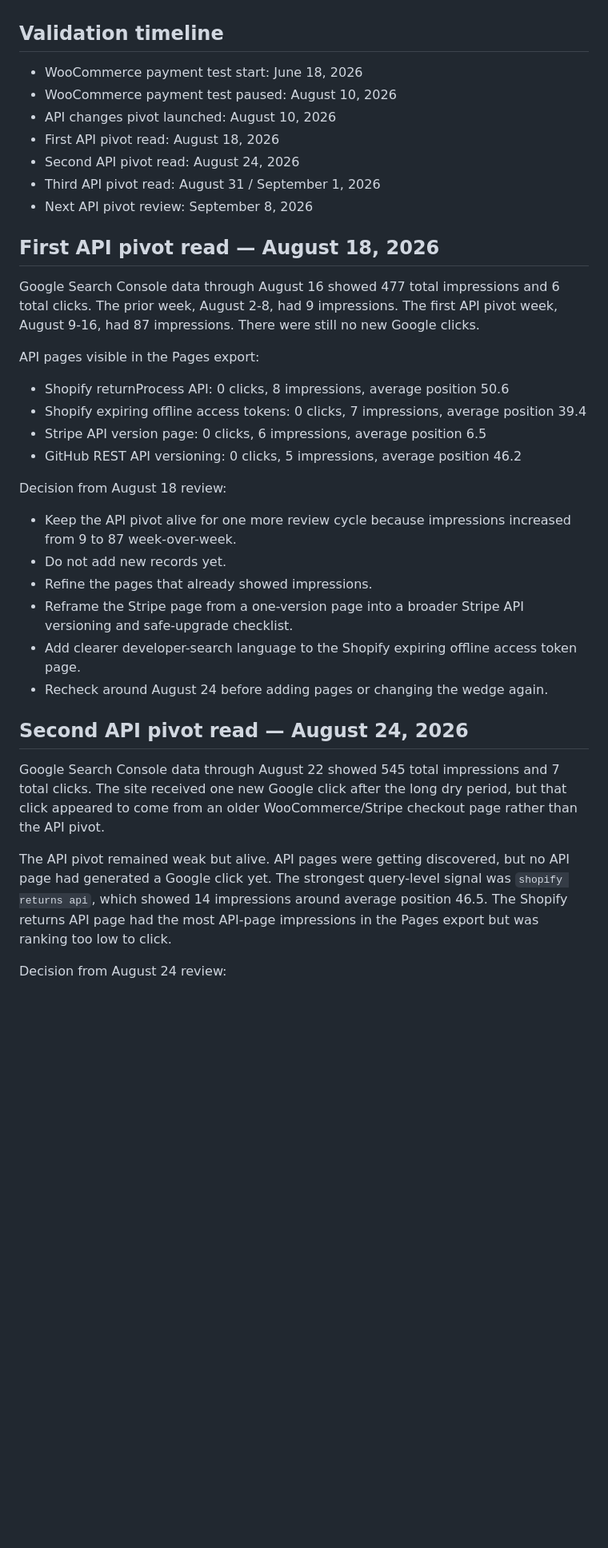
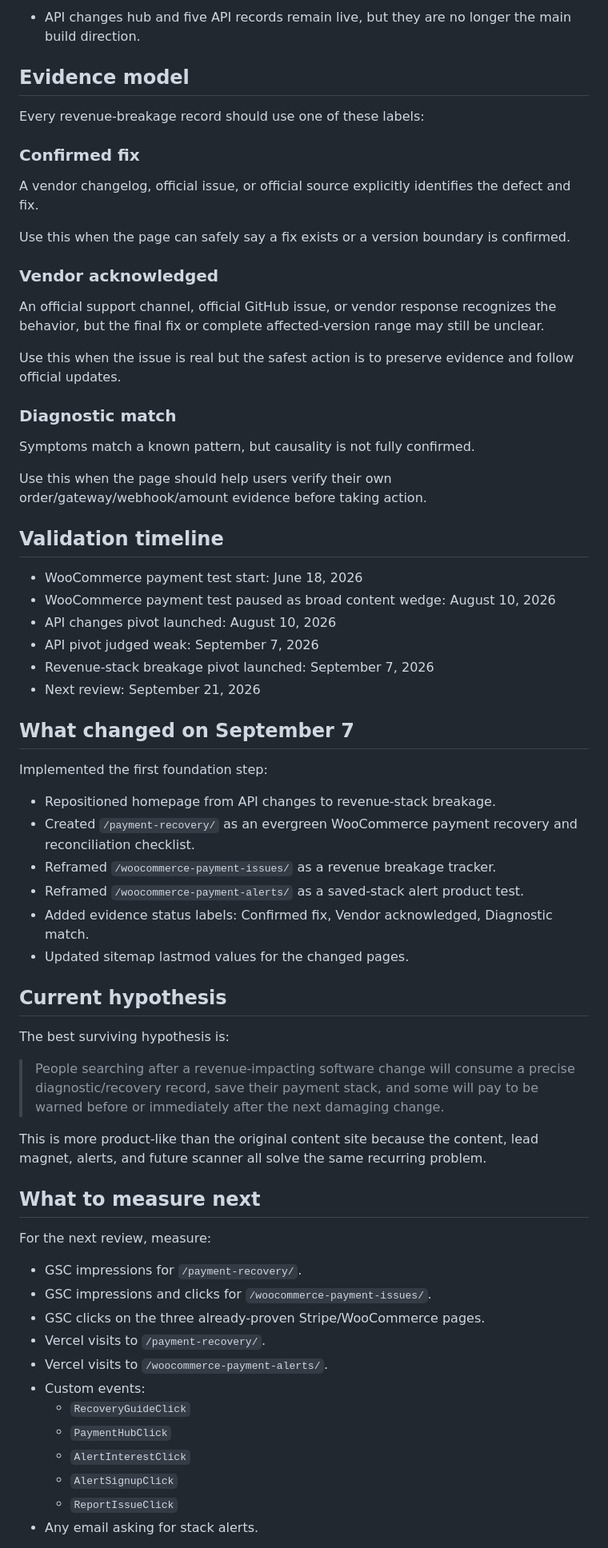
Before and after one commit to cullenmeyers/Change-Intelligence, a Markdown page: VALIDATION.md, the part around one of its changes. Shown at 80% size. GitHub-like rendering; blank space fills up the shorter version.

Commit message:
Update validation plan for revenue-stack breakage pivot

```diff
--- a/VALIDATION.md
+++ b/VALIDATION.md
@@ -36,39 +60,69 @@ New test:
+- API changes hub and five API records remain live, but they are no longer the main build direction.
+
+## Evidence model
+
+Every revenue-breakage record should use one of these labels:
+
+### Confirmed fix
+
+A vendor changelog, official issue, or official source explicitly identifies the defect and fix.
+
+Use this when the page can safely say a fix exists or a version boundary is confirmed.
+
+### Vendor acknowledged
+
+An official support channel, official GitHub issue, or vendor response recognizes the behavior, but the final fix or complete affected-version range may still be unclear.
+
+Use this when the issue is real but the safest action is to preserve evidence and follow official updates.
+
+### Diagnostic match
+
+Symptoms match a known pattern, but causality is not fully confirmed.
+
+Use this when the page should help users verify their own order/gateway/webhook/amount evidence before taking action.
 
 ## Validation timeline
 
 - WooCommerce payment test start: June 18, 2026
-- WooCommerce payment test paused: August 10, 2026
+- WooCommerce payment test paused as broad content wedge: August 10, 2026
 - API changes pivot launched: August 10, 2026
-- First API pivot read: August 18, 2026
-- Second API pivot read: August 24, 2026
-- Third API pivot read: August 31 / September 1, 2026
-- Next API pivot review: September 8, 2026
+- API pivot judged weak: September 7, 2026
+- Revenue-stack breakage pivot launched: September 7, 2026
+- Next review: September 21, 2026
 
-## First API pivot read — August 18, 2026
+## What changed on September 7
 
-Google Search Console data through August 16 showed 477 total impressions and 6 total clicks. The prior week, August 2-8, had 9 impressions. The first API pivot week, August 9-16, had 87 impressions. There were still no new Google clicks.
+Implemented the first foundation step:
 
-API pages visible in the Pages export:
+- Repositioned homepage from API changes to revenue-stack breakage.
+- Created `/payment-recovery/` as an evergreen WooCommerce payment recovery and reconciliation checklist.
+- Reframed `/woocommerce-payment-issues/` as a revenue breakage tracker.
+- Reframed `/woocommerce-payment-alerts/` as a saved-stack alert product test.
+- Added evidence status labels: Confirmed fix, Vendor acknowledged, Diagnostic match.
+- Updated sitemap lastmod values for the changed pages.
 
-- Shopify returnProcess API: 0 clicks, 8 impressions, average position 50.6
-- Shopify expiring offline access tokens: 0 clicks, 7 impressions, average position 39.4
-- Stripe API version page: 0 clicks, 6 impressions, average position 6.5
-- GitHub REST API versioning: 0 clicks, 5 impressions, average position 46.2
+## Current hypothesis
 
-Decision from August 18 review:
+The best surviving hypothesis is:
 
-- Keep the API pivot alive for one more review cycle because impressions increased from 9 to 87 week-over-week.
-- Do not add new records yet.
-- Refine the pages that already showed impressions.
-- Reframe the Stripe page from a one-version page into a broader Stripe API versioning and safe-upgrade checklist.
-- Add clearer developer-search language to the Shopify expiring offline access token page.
-- Recheck around August 24 before adding pages or changing the wedge again.
+> People searching after a revenue-impacting software change will consume a precise diagnostic/recovery record, save their payment stack, and some will pay to be warned before or immediately after the next damaging change.
 
-## Second API pivot read — August 24, 2026
+This is more product-like than the original content site because the content, lead magnet, alerts, and future scanner all solve the same recurring problem.
 
-Google Search Console data through August 22 showed 545 total impressions and 7 total clicks. The site received one new Google click after the long dry period, but that click appeared to come from an older WooCommerce/Stripe checkout page rather than the API pivot.
+## What to measure next
 
-The API pivot remained weak but alive. API pages were getting discovered, but no API page had generated a Google click yet. The strongest query-level signal was `shopify returns api`, which showed 14 impressions around average position 46.5. The Shopify returns API page had the most API-page impressions in the Pages export but was ranking too low to click.
+For the next review, measure:
 
-Decision from August 24 review:
+- GSC impressions for `/payment-recovery/`.
+- GSC impressions and clicks for `/woocommerce-payment-issues/`.
+- GSC clicks on the three already-proven Stripe/WooCommerce pages.
+- Vercel visits to `/payment-recovery/`.
+- Vercel visits to `/woocommerce-payment-alerts/`.
+- Custom events:
+  - `RecoveryGuideClick`
+  - `PaymentHubClick`
+  - `AlertInterestClick`
+  - `AlertSignupClick`
+  - `ReportIssueClick`
+- Any email asking for stack alerts.
 
```
Also changed, not shown: other parts of VALIDATION.md (+69 -69 lines).
